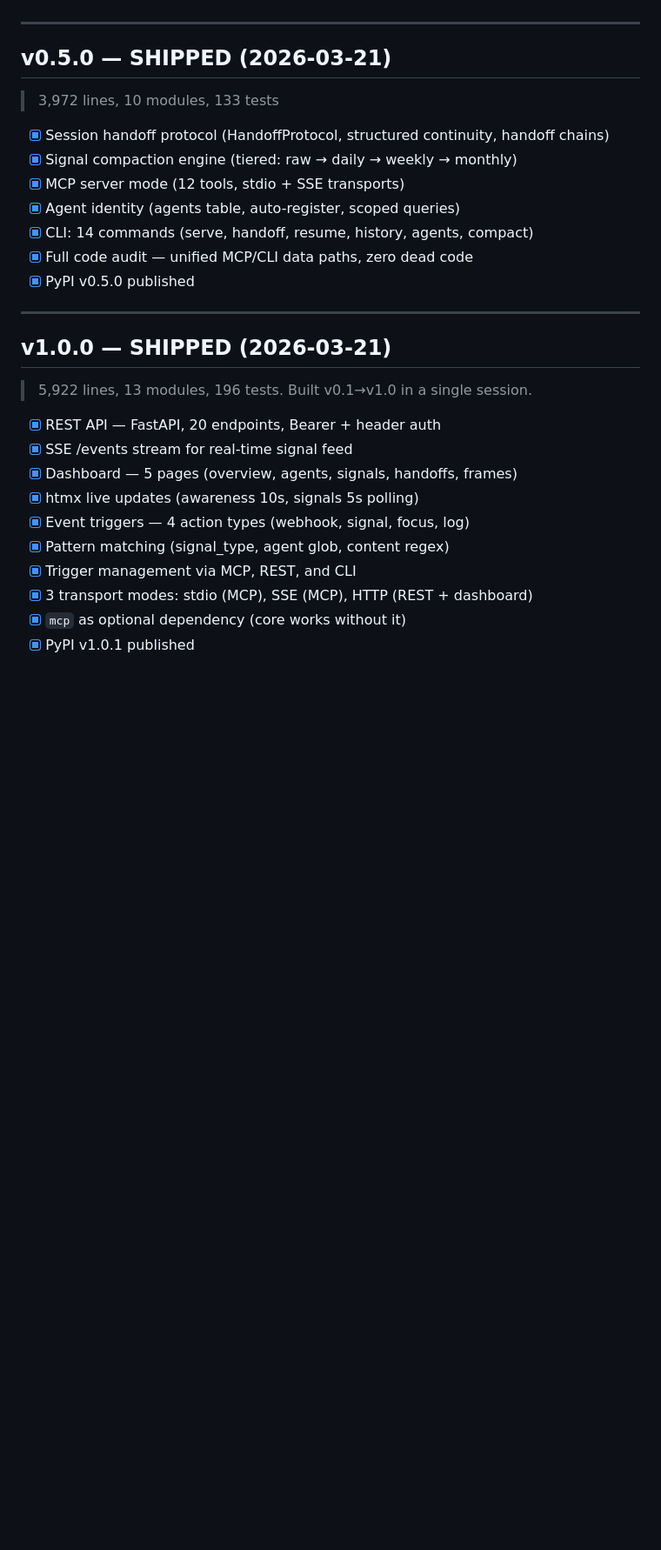
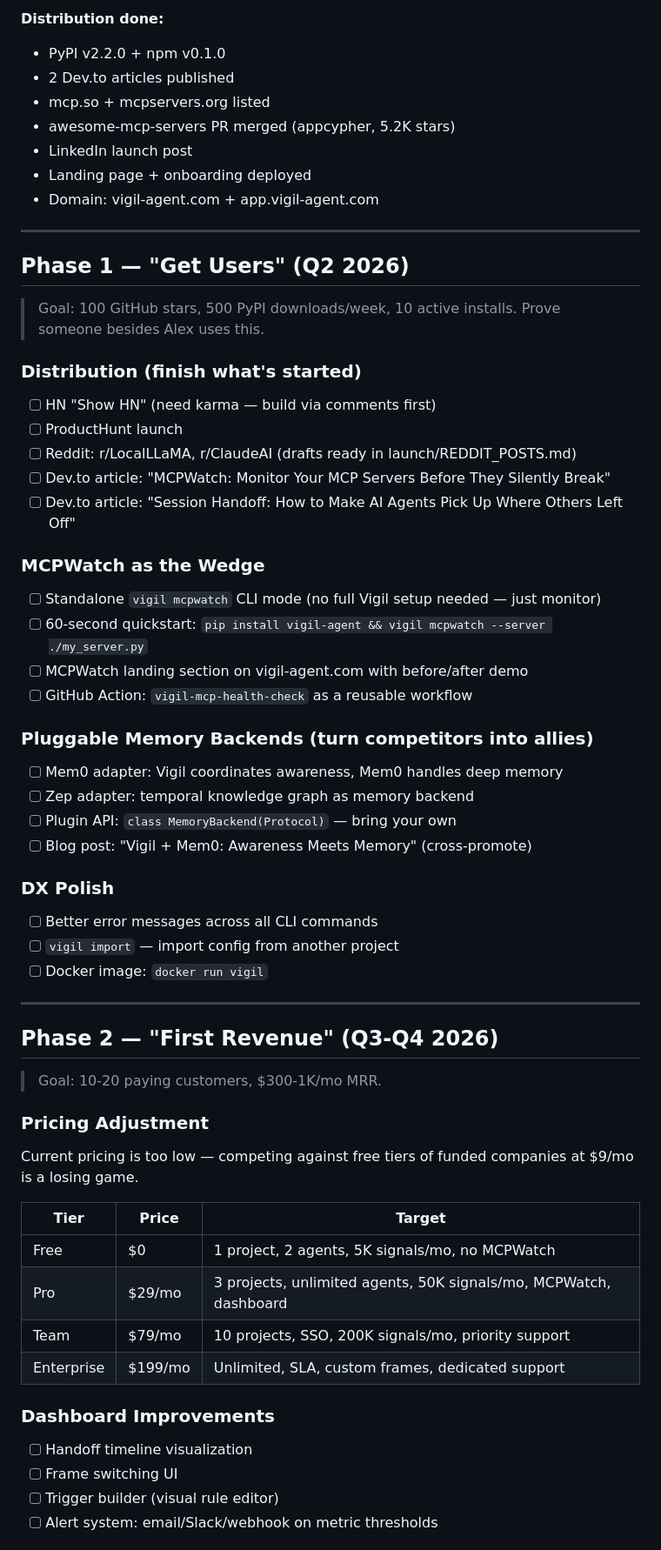
Before and after one commit to AlexlaGuardia/Vigil, a Markdown page: ROADMAP.md, the part around one of its changes. Shown at 87% size. GitHub-like rendering; blank space fills up the shorter version.

```diff
--- a/ROADMAP.md
+++ b/ROADMAP.md
@@ -28,29 +61,59 @@ Vigil is NOT a memory product. Mem0, Letta, Zep — they store facts. Vigil **co
+**Distribution done:**
+- PyPI v2.2.0 + npm v0.1.0
+- 2 Dev.to articles published
+- mcp.so + mcpservers.org listed
+- awesome-mcp-servers PR merged (appcypher, 5.2K stars)
+- LinkedIn launch post
+- Landing page + onboarding deployed
+- Domain: vigil-agent.com + app.vigil-agent.com
 
 ---
 
-## v0.5.0 — SHIPPED (2026-03-21)
-> 3,972 lines, 10 modules, 133 tests
+## Phase 1 — "Get Users" (Q2 2026)
+> Goal: 100 GitHub stars, 500 PyPI downloads/week, 10 active installs. Prove someone besides Alex uses this.
 
-- [x] Session handoff protocol (HandoffProtocol, structured continuity, handoff chains)
-- [x] Signal compaction engine (tiered: raw → daily → weekly → monthly)
-- [x] MCP server mode (12 tools, stdio + SSE transports)
-- [x] Agent identity (agents table, auto-register, scoped queries)
-- [x] CLI: 14 commands (serve, handoff, resume, history, agents, compact)
-- [x] Full code audit — unified MCP/CLI data paths, zero dead code
-- [x] PyPI v0.5.0 published
+### Distribution (finish what's started)
+- [ ] HN "Show HN" (need karma — build via comments first)
+- [ ] ProductHunt launch
+- [ ] Reddit: r/LocalLLaMA, r/ClaudeAI (drafts ready in launch/REDDIT_POSTS.md)
+- [ ] Dev.to article: "MCPWatch: Monitor Your MCP Servers Before They Silently Break"
+- [ ] Dev.to article: "Session Handoff: How to Make AI Agents Pick Up Where Others Left Off"
+
+### MCPWatch as the Wedge
+- [ ] Standalone `vigil mcpwatch` CLI mode (no full Vigil setup needed — just monitor)
+- [ ] 60-second quickstart: `pip install vigil-agent && vigil mcpwatch --server ./my_server.py`
+- [ ] MCPWatch landing section on vigil-agent.com with before/after demo
+- [ ] GitHub Action: `vigil-mcp-health-check` as a reusable workflow
+
+### Pluggable Memory Backends (turn competitors into allies)
+- [ ] Mem0 adapter: Vigil coordinates awareness, Mem0 handles deep memory
+- [ ] Zep adapter: temporal knowledge graph as memory backend
+- [ ] Plugin API: `class MemoryBackend(Protocol)` — bring your own
+- [ ] Blog post: "Vigil + Mem0: Awareness Meets Memory" (cross-promote)
+
+### DX Polish
+- [ ] Better error messages across all CLI commands
+- [ ] `vigil import` — import config from another project
+- [ ] Docker image: `docker run vigil`
 
 ---
 
-## v1.0.0 — SHIPPED (2026-03-21)
-> 5,922 lines, 13 modules, 196 tests. Built v0.1→v1.0 in a single session.
+## Phase 2 — "First Revenue" (Q3-Q4 2026)
+> Goal: 10-20 paying customers, $300-1K/mo MRR.
 
-- [x] REST API — FastAPI, 20 endpoints, Bearer + header auth
-- [x] SSE /events stream for real-time signal feed
-- [x] Dashboard — 5 pages (overview, agents, signals, handoffs, frames)
-- [x] htmx live updates (awareness 10s, signals 5s polling)
-- [x] Event triggers — 4 action types (webhook, signal, focus, log)
-- [x] Pattern matching (signal_type, agent glob, content regex)
-- [x] Trigger management via MCP, REST, and CLI
-- [x] 3 transport modes: stdio (MCP), SSE (MCP), HTTP (REST + dashboard)
-- [x] `mcp` as optional dependency (core works without it)
-- [x] PyPI v1.0.1 published
+### Pricing Adjustment
+Current pricing is too low — competing against free tiers of funded companies at $9/mo is a losing game.
+
+| Tier | Price | Target |
+|------|-------|--------|
+| Free | $0 | 1 project, 2 agents, 5K signals/mo, no MCPWatch |
+| Pro | $29/mo | 3 projects, unlimited agents, 50K signals/mo, MCPWatch, dashboard |
+| Team | $79/mo | 10 projects, SSO, 200K signals/mo, priority support |
+| Enterprise | $199/mo | Unlimited, SLA, custom frames, dedicated support |
+
+### Dashboard Improvements
+- [ ] Handoff timeline visualization
+- [ ] Frame switching UI
+- [ ] Trigger builder (visual rule editor)
+- [ ] Alert system: email/Slack/webhook on metric thresholds
+
```
Also changed, not shown: other parts of ROADMAP.md (+131 -226 lines).
